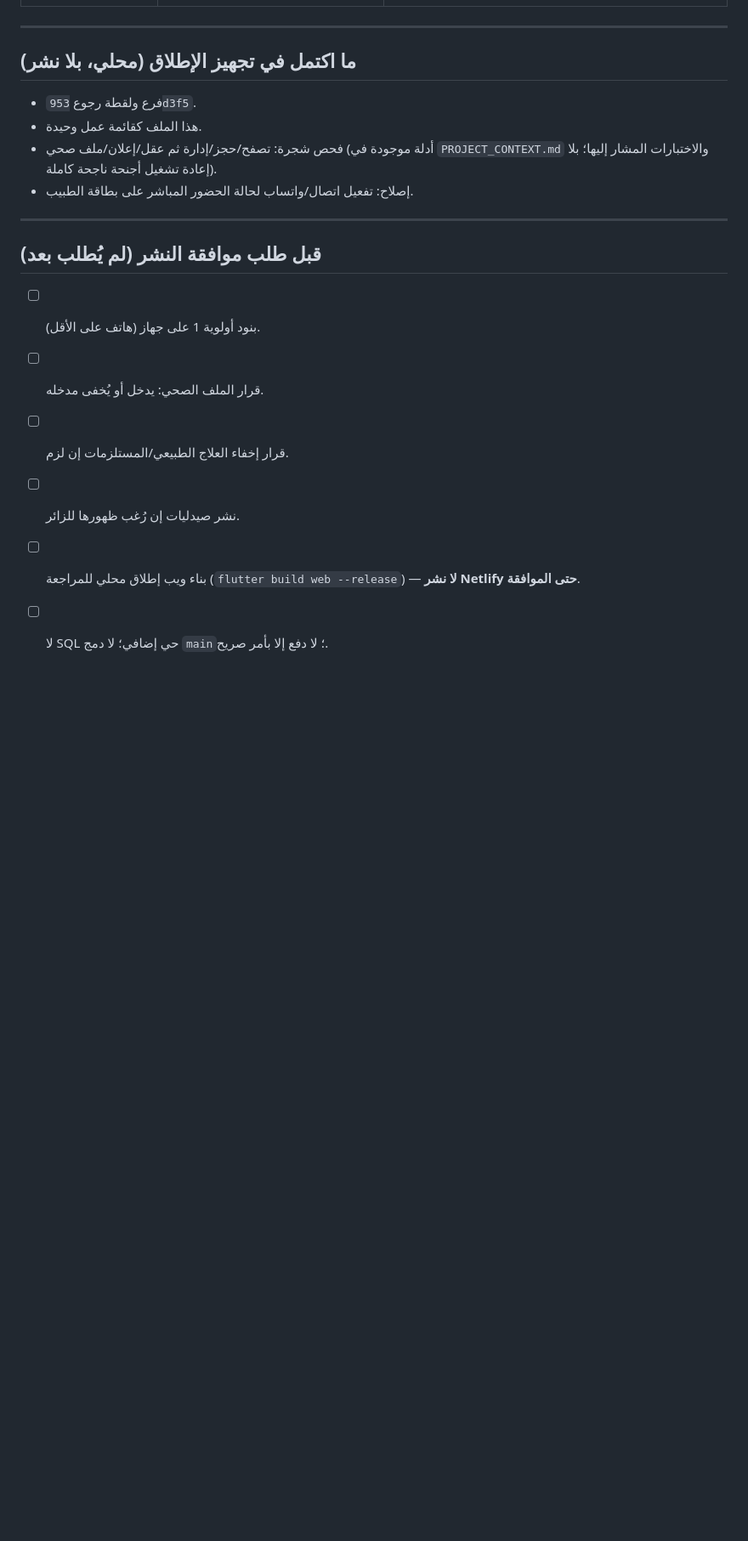
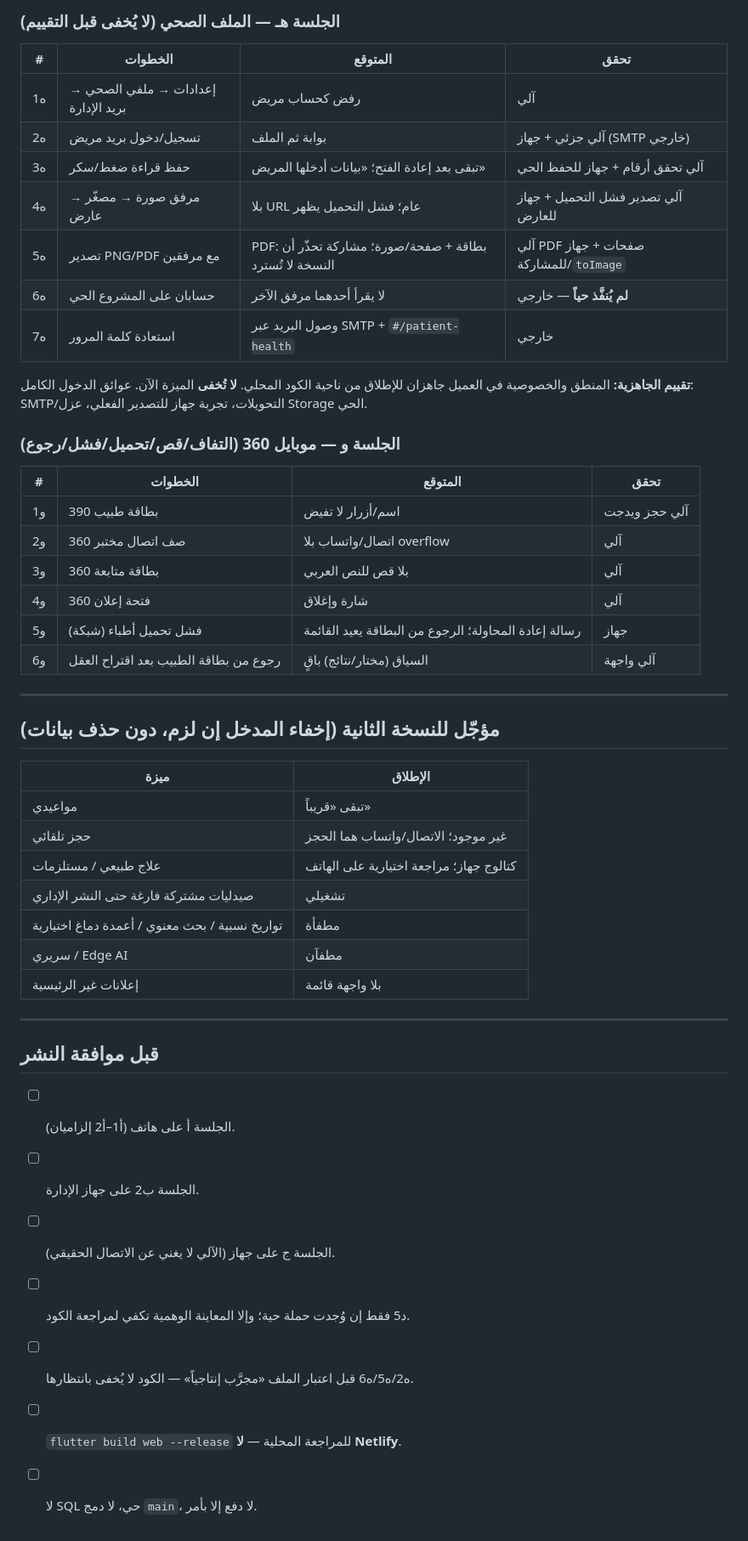
Before and after one commit to mohammedalmusawy/algadeer, a Markdown page: RELEASE_CHECKLIST.md, the part around one of its changes. Shown at 85% size. Rendered like a GitHub page; blank space fills up the shorter version.

```diff
--- a/RELEASE_CHECKLIST.md
+++ b/RELEASE_CHECKLIST.md
@@ -104,20 +96,50 @@
+### الجلسة هـ — الملف الصحي (لا يُخفى قبل التقييم)
+
+| # | الخطوات | المتوقع | تحقق |
+|---|---|---|---|
+| ه1 | إعدادات → ملفي الصحي → بريد الإدارة | رفض كحساب مريض | آلي |
+| ه2 | تسجيل/دخول بريد مريض | بوابة ثم الملف | آلي جزئي + جهاز (SMTP خارجي) |
+| ه3 | حفظ قراءة ضغط/سكر | تبقى بعد إعادة الفتح؛ «بيانات أدخلها المريض» | آلي تحقق أرقام + جهاز للحفظ الحي |
+| ه4 | مرفق صورة → مصغّر → عارض | بلا URL عام؛ فشل التحميل يظهر | آلي تصدير فشل التحميل + جهاز للعارض |
+| ه5 | تصدير PNG/PDF مع مرفقين | PDF: بطاقة + صفحة/صورة؛ مشاركة تحذّر أن النسخة لا تُسترد | آلي PDF صفحات + جهاز للمشاركة/`toImage` |
+| ه6 | حسابان على المشروع الحي | لا يقرأ أحدهما مرفق الآخر | **لم يُنفَّذ حياً** — خارجي |
+| ه7 | استعادة كلمة المرور | وصول البريد عبر SMTP + `#/patient-health` | خارجي |
+
+**تقييم الجاهزية:** المنطق والخصوصية في العميل جاهزان للإطلاق من ناحية الكود المحلي. **لا تُخفى** الميزة الآن. عوائق الدخول الكامل: SMTP/التحويلات، تجربة جهاز للتصدير الفعلي، عزل Storage الحي.
+
+### الجلسة و — موبايل 360 (التفاف/قص/تحميل/فشل/رجوع)
+
+| # | الخطوات | المتوقع | تحقق |
+|---|---|---|---|
+| و1 | بطاقة طبيب 390 | اسم/أزرار لا تفيض | آلي حجز ويدجت |
+| و2 | صف اتصال مختبر 360 | اتصال/واتساب بلا overflow | آلي |
+| و3 | بطاقة متابعة 360 | بلا قص للنص العربي | آلي |
+| و4 | فتحة إعلان 360 | شارة وإغلاق | آلي |
+| و5 | فشل تحميل أطباء (شبكة) | رسالة إعادة المحاولة؛ الرجوع من البطاقة يعيد القائمة | جهاز |
+| و6 | رجوع من بطاقة الطبيب بعد اقتراح العقل | السياق (مختار/نتائج) باقٍ | آلي واجهة |
 
 ---
 
-## ما اكتمل في تجهيز الإطلاق (محلي، بلا نشر)
+## مؤجّل للنسخة الثانية (إخفاء المدخل إن لزم، دون حذف بيانات)
 
-- فرع ولقطة رجوع `953d3f5`.
-- هذا الملف كقائمة عمل وحيدة.
-- فحص شجرة: تصفح/حجز/إدارة ثم عقل/إعلان/ملف صحي (أدلة موجودة في `PROJECT_CONTEXT.md` والاختبارات المشار إليها؛ بلا إعادة تشغيل أجنحة ناجحة كاملة).
-- إصلاح: تفعيل اتصال/واتساب لحالة الحضور المباشر على بطاقة الطبيب.
+| ميزة | الإطلاق |
+|---|---|
+| مواعيدي | تبقى «قريباً» |
+| حجز تلقائي | غير موجود؛ الاتصال/واتساب هما الحجز |
+| علاج طبيعي / مستلزمات | كتالوج جهاز؛ مراجعة اختيارية على الهاتف |
+| صيدليات مشتركة فارغة حتى النشر الإداري | تشغيلي |
+| تواريخ نسبية / بحث معنوي / أعمدة دماغ اختيارية | مطفأة |
+| سريري / Edge AI | مطفآن |
+| إعلانات غير الرئيسية | بلا واجهة قائمة |
 
 ---
 
-## قبل طلب موافقة النشر (لم يُطلب بعد)
+## قبل موافقة النشر
 
-- [ ] بنود أولوية 1 على جهاز (هاتف على الأقل).
-- [ ] قرار الملف الصحي: يدخل أو يُخفى مدخله.
-- [ ] قرار إخفاء العلاج الطبيعي/المستلزمات إن لزم.
-- [ ] نشر صيدليات إن رُغب ظهورها للزائر.
-- [ ] بناء ويب إطلاق محلي للمراجعة (`flutter build web --release`) — **لا نشر Netlify حتى الموافقة**.
-- [ ] لا SQL حي إضافي؛ لا دمج `main`؛ لا دفع إلا بأمر صريح.
+- [ ] الجلسة أ على هاتف (أ1–أ2 إلزاميان).
+- [ ] الجلسة ب2 على جهاز الإدارة.
+- [ ] الجلسة ج على جهاز (الآلي لا يغني عن الاتصال الحقيقي).
+- [ ] د5 فقط إن وُجدت حملة حية؛ وإلا المعاينة الوهمية تكفي لمراجعة الكود.
+- [ ] ه2/ه5/ه6 قبل اعتبار الملف «مجرَّب إنتاجياً» — الكود لا يُخفى بانتظارها.
+- [ ] `flutter build web --release` للمراجعة المحلية — **لا Netlify**.
+- [ ] لا SQL حي، لا دمج `main`، لا دفع إلا بأمر.
```
Also changed, not shown: other parts of RELEASE_CHECKLIST.md (+68 -76 lines), PROJECT_CONTEXT.md (+12 -8 lines).
